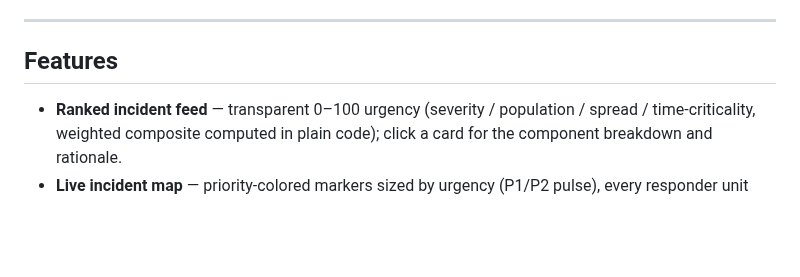
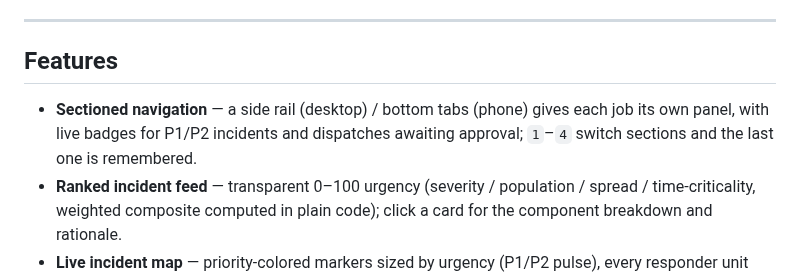
Before and after one commit to sahinurrahman-debug/MissionSync, a Markdown page: README.md, the part around one of its changes. Drawn GitHub-style; blank space fills up the shorter version.

```diff
--- a/README.md
+++ b/README.md
@@ -41,6 +50,7 @@ The app is honest about which one you're looking at. The header badge says **AI*
 
 ## Features
 
+- **Sectioned navigation** — a side rail (desktop) / bottom tabs (phone) gives each job its own panel, with live badges for P1/P2 incidents and dispatches awaiting approval; `1`–`4` switch sections and the last one is remembered.
 - **Ranked incident feed** — transparent 0–100 urgency (severity / population / spread / time-criticality, weighted composite computed in plain code); click a card for the component breakdown and rationale.
 - **Live incident map** — priority-colored markers sized by urgency (P1/P2 pulse), every responder unit drawn (idle at base, en route, on scene, returning). A dashed ring marks a report that named no place.
 - **Free-text report intake** — type what is happening and where. The place words ("University lab block", "Industrial Park gate 3", "Riverfront levee") put it on the map; the same type within ~1.5 km merges into the existing incident; text that isn't an emergency is rejected instead of dispatching a unit.
```
Also changed, not shown: other parts of README.md (+9 -0 lines), docs/DESIGN_SYSTEM.md (+4 -2 lines), screenshots/desktop-light.png, screenshots/desktop.png, screenshots/mobile.png, screenshots/view-fleet.png (added), screenshots/view-orders.png (added), screenshots/view-report.png (added), 5 other files.
